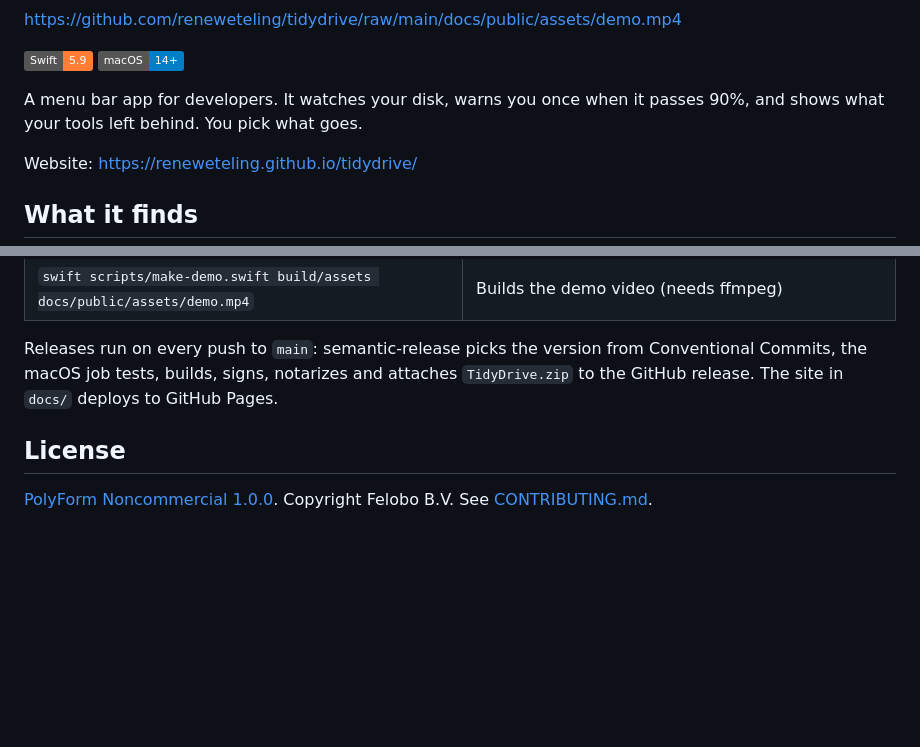
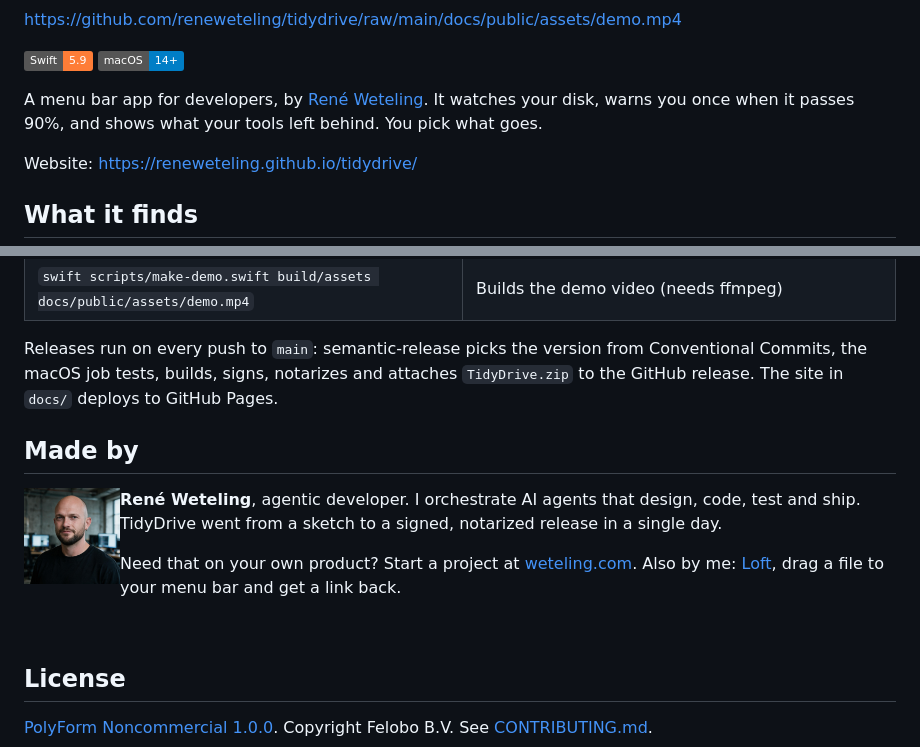
Before and after one commit to reneweteling/tidydrive, a Markdown page: README.md, 2 parts joined by grey strips. Rendered like a GitHub page; pictures changed too: docs/public/assets/rene.jpg (added); badges without logos; blank space fills up the shorter version.

```diff
--- a/README.md
+++ b/README.md
@@ -14,7 +14,7 @@ https://github.com/reneweteling/tidydrive/raw/main/docs/public/assets/demo.mp4
 
 ![Swift 5.9](https://img.shields.io/badge/Swift-5.9-orange?logo=swift) ![macOS 14+](https://img.shields.io/badge/macOS-14%2B-blue?logo=apple)
 
-A menu bar app for developers. It watches your disk, warns you once when it passes 90%, and shows what your tools left behind. You pick what goes.
+A menu bar app for developers, by [René Weteling](https://www.weteling.com). It watches your disk, warns you once when it passes 90%, and shows what your tools left behind. You pick what goes.
 
 Website: https://reneweteling.github.io/tidydrive/
 
@@ -86,6 +86,16 @@ Crash reports go to Sentry with the app version and category names. No file name
 
 Releases run on every push to `main`: semantic-release picks the version from Conventional Commits, the macOS job tests, builds, signs, notarizes and attaches `TidyDrive.zip` to the GitHub release. The site in `docs/` deploys to GitHub Pages.
 
+## Made by
+
+<img src="docs/public/assets/rene.jpg" alt="René Weteling" width="96" align="left" style="border-radius:12px; margin-right:16px">
+
+**René Weteling**, agentic developer. I orchestrate AI agents that design, code, test and ship. TidyDrive went from a sketch to a signed, notarized release in a single day.
+
+Need that on your own product? Start a project at [weteling.com](https://www.weteling.com). Also by me: [Loft](https://reneweteling.github.io/loft-app/), drag a file to your menu bar and get a link back.
+
+<br clear="left">
+
 ## License
 
 [PolyForm Noncommercial 1.0.0](LICENSE.md). Copyright Felobo B.V. See [CONTRIBUTING.md](CONTRIBUTING.md).
```
Also changed, not shown: 5 other files.
